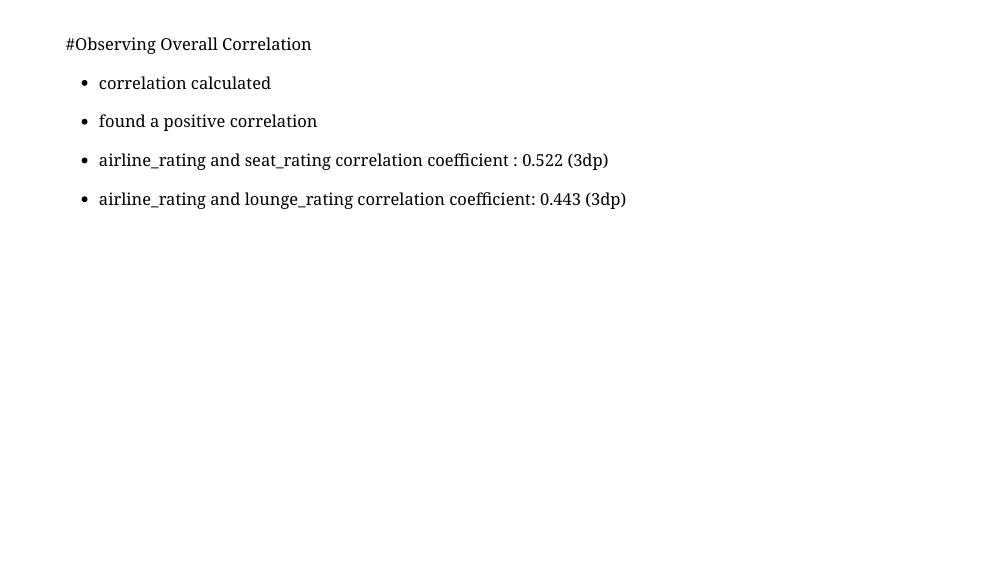
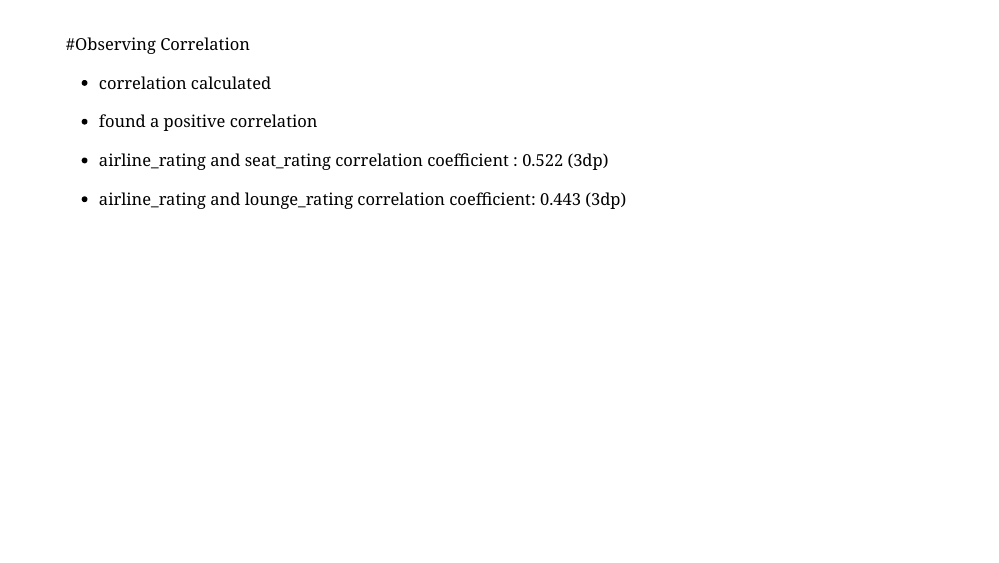
Before and after one commit to ids-s1-20/project-mac_roni, an R Markdown document (presentation/presentation.Rmd): page 19 of 19. Rendered offline with R 4.5, knitr and Pandoc, with nearby package versions; the code chunks are not run, so their results and figures are left out; the slides are laid out offline by our stand-in for remark.js, each with all of its steps uncovered, in fonts that may differ from those the slides ask for, and without slide numbers, shadows or browser add-ons; common packages that the code uses without loading them are loaded.

Commit message:
Q 4 updated 4

```diff
--- a/presentation/presentation.Rmd
+++ b/presentation/presentation.Rmd
@@ -498,7 +498,7 @@ abs_data %>%
 
 ---
 
-#Observing Overall Correlation
+#Observing Correlation
 
 - correlation calculated
 
```
